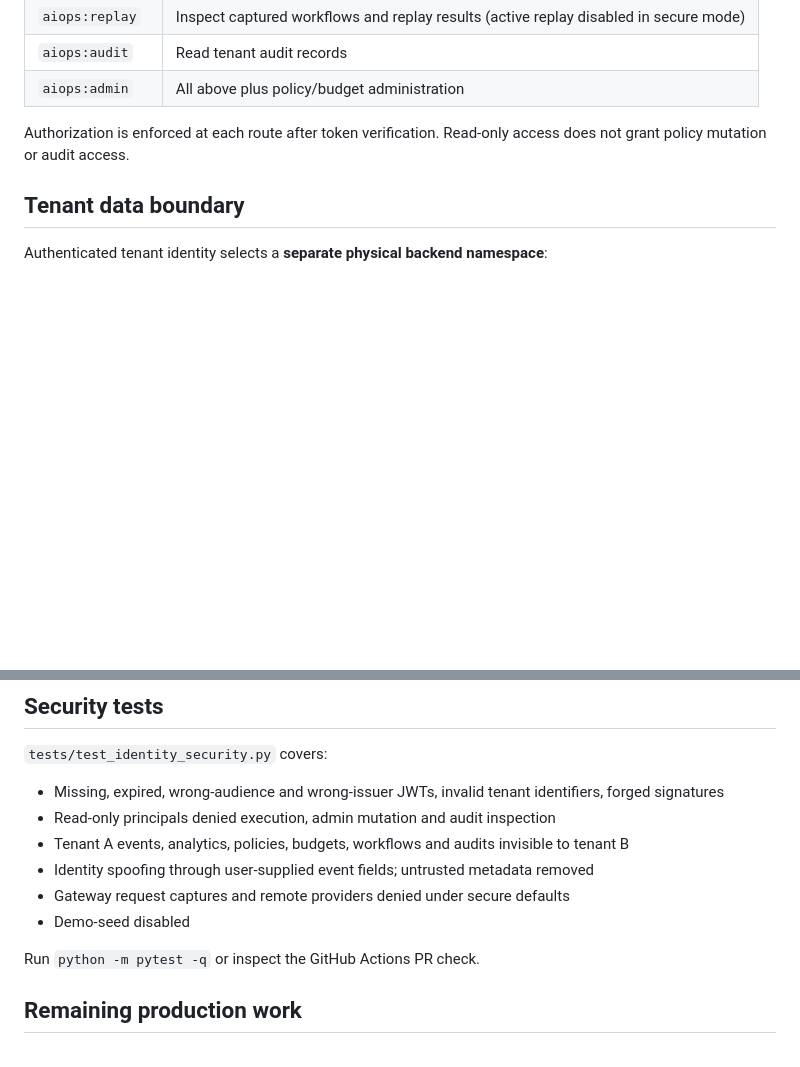
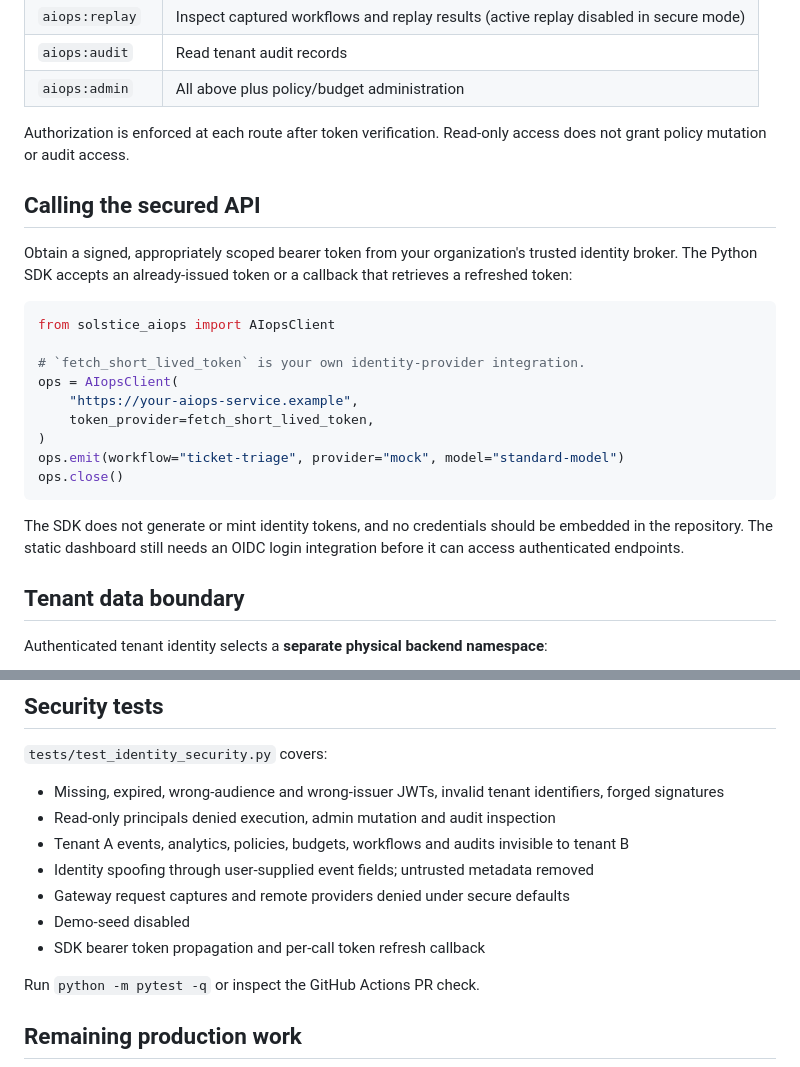
Before and after one commit to solsticeaistudio/ai-operations-control-plane, a Markdown page: IDENTITY_HARDENING.md, 2 parts joined by grey strips. Drawn GitHub-style; blank space fills up the shorter version.

Commit message:
docs: show authenticated SDK invocation and token renewal boundary

````diff
--- a/IDENTITY_HARDENING.md
+++ b/IDENTITY_HARDENING.md
@@ -47,6 +47,28 @@ Tokens must be issued by a trusted enterprise identity broker with these signed
 
 Authorization is enforced at each route after token verification. Read-only access does not grant policy mutation or audit access.
 
+## Calling the secured API
+
+Obtain a signed, appropriately scoped bearer token from your organization's
+trusted identity broker. The Python SDK accepts an already-issued token or a
+callback that retrieves a refreshed token:
+
+```python
+from solstice_aiops import AIopsClient
+
+# `fetch_short_lived_token` is your own identity-provider integration.
+ops = AIopsClient(
+    "https://your-aiops-service.example",
+    token_provider=fetch_short_lived_token,
+)
+ops.emit(workflow="ticket-triage", provider="mock", model="standard-model")
+ops.close()
+```
+
+The SDK does not generate or mint identity tokens, and no credentials should be
+embedded in the repository. The static dashboard still needs an OIDC login
+integration before it can access authenticated endpoints.
+
 ## Tenant data boundary
 
 Authenticated tenant identity selects a **separate physical backend namespace**:
@@ -77,6 +99,7 @@ A token issued for tenant B cannot query tenant A's repository through the API,
 - Identity spoofing through user-supplied event fields; untrusted metadata removed
 - Gateway request captures and remote providers denied under secure defaults
 - Demo-seed disabled
+- SDK bearer token propagation and per-call token refresh callback
 
 Run `python -m pytest -q` or inspect the GitHub Actions PR check.
 
````
